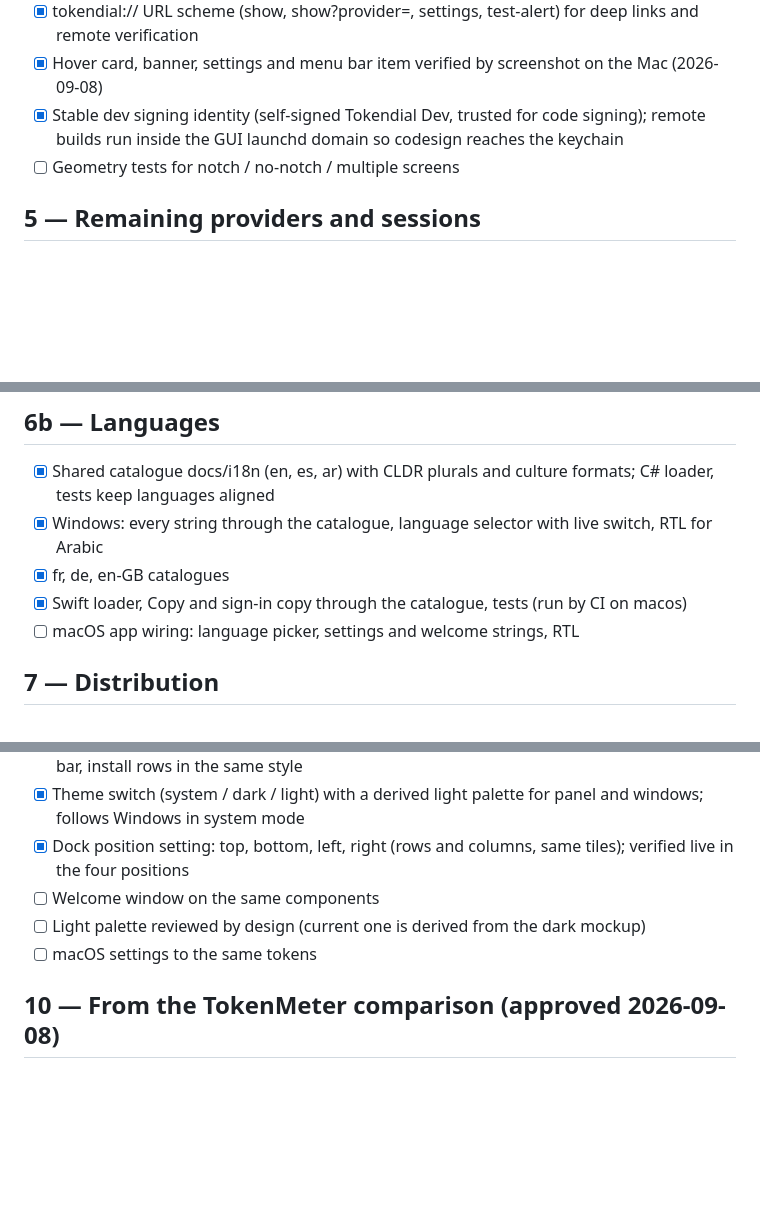
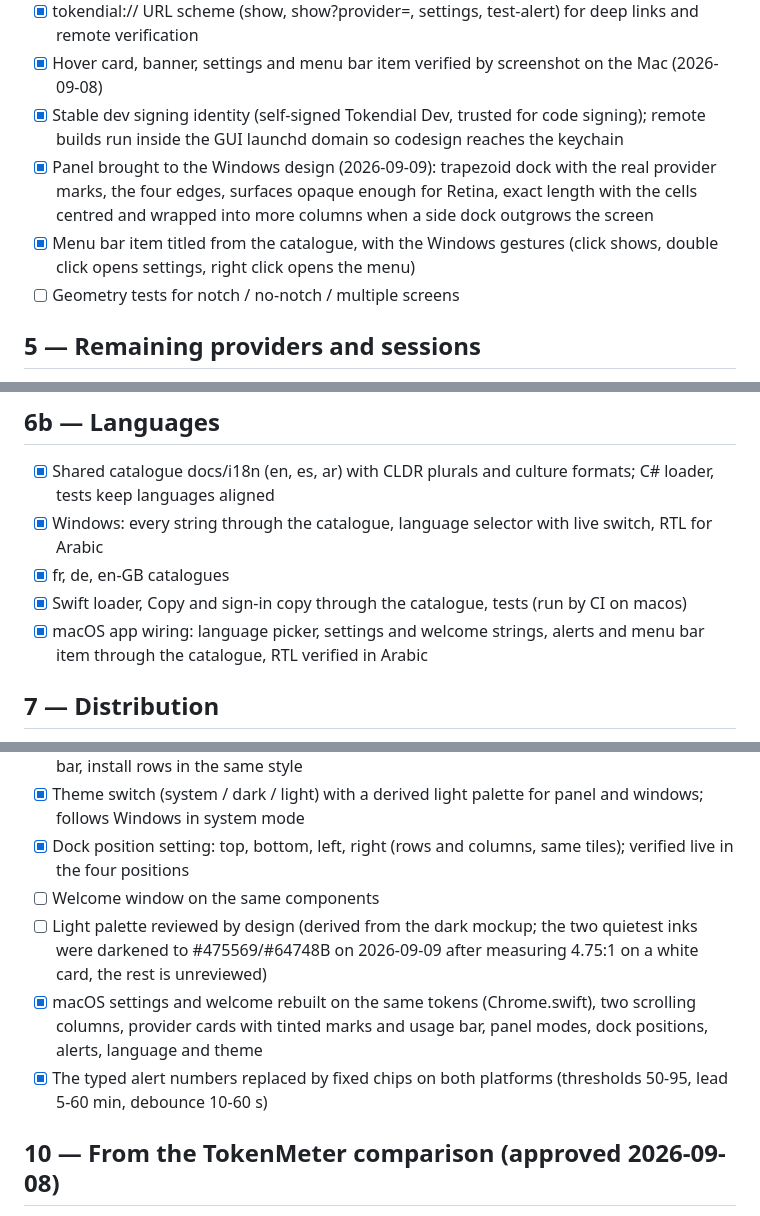
Before and after one commit to r4yb3l/tokendial, a Markdown page: tasks/todo.md, 3 parts joined by grey strips. GitHub-like rendering; blank space fills up the shorter version.

```diff
--- a/tasks/todo.md
+++ b/tasks/todo.md
@@ -35,6 +35,8 @@ Plan: `~/.claude/plans/giggly-wobbling-willow.md`.
 - [x] tokendial:// URL scheme (show, show?provider=, settings, test-alert) for deep links and remote verification
 - [x] Hover card, banner, settings and menu bar item verified by screenshot on the Mac (2026-09-08)
 - [x] Stable dev signing identity (self-signed Tokendial Dev, trusted for code signing); remote builds run inside the GUI launchd domain so codesign reaches the keychain
+- [x] Panel brought to the Windows design (2026-09-09): trapezoid dock with the real provider marks, the four edges, surfaces opaque enough for Retina, exact length with the cells centred and wrapped into more columns when a side dock outgrows the screen
+- [x] Menu bar item titled from the catalogue, with the Windows gestures (click shows, double click opens settings, right click opens the menu)
 - [ ] Geometry tests for notch / no-notch / multiple screens
 
 ## 5 — Remaining providers and sessions
@@ -54,7 +56,7 @@ Plan: `~/.claude/plans/giggly-wobbling-willow.md`.
 - [x] Windows: every string through the catalogue, language selector with live switch, RTL for Arabic
 - [x] fr, de, en-GB catalogues
 - [x] Swift loader, Copy and sign-in copy through the catalogue, tests (run by CI on macos)
-- [ ] macOS app wiring: language picker, settings and welcome strings, RTL
+- [x] macOS app wiring: language picker, settings and welcome strings, alerts and menu bar item through the catalogue, RTL verified in Arabic
 
 ## 7 — Distribution
 - [x] `dotnet publish` self-contained folder, wrapped by `vpk pack` into Setup.exe and a portable zip (was a single exe until 2026-09-08)
@@ -69,8 +71,9 @@ Plan: `~/.claude/plans/giggly-wobbling-willow.md`.
 - [x] Theme switch (system / dark / light) with a derived light palette for panel and windows; follows Windows in system mode
 - [x] Dock position setting: top, bottom, left, right (rows and columns, same tiles); verified live in the four positions
 - [ ] Welcome window on the same components
-- [ ] Light palette reviewed by design (current one is derived from the dark mockup)
-- [ ] macOS settings to the same tokens
+- [ ] Light palette reviewed by design (derived from the dark mockup; the two quietest inks were darkened to #475569/#64748B on 2026-09-09 after measuring 4.75:1 on a white card, the rest is unreviewed)
+- [x] macOS settings and welcome rebuilt on the same tokens (Chrome.swift), two scrolling columns, provider cards with tinted marks and usage bar, panel modes, dock positions, alerts, language and theme
+- [x] The typed alert numbers replaced by fixed chips on both platforms (thresholds 50-95, lead 5-60 min, debounce 10-60 s)
 
 ## 10 — From the TokenMeter comparison (approved 2026-09-08)
 - [x] Gemini CLI provider (Workspace/Enterprise only): shared Google CodeAssist transport, spec, fixtures, sign-in guidance, mark
```
Also changed, not shown: tasks/lessons.md (+25 -0 lines).
